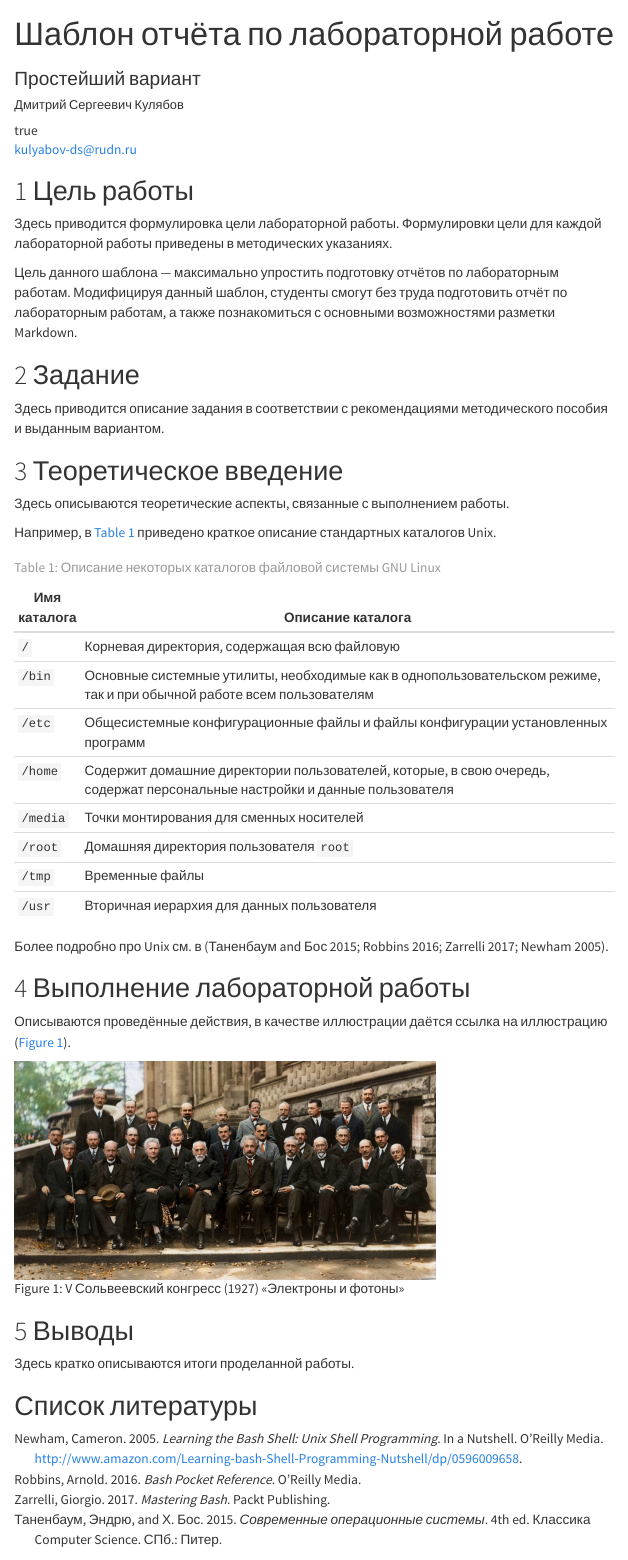
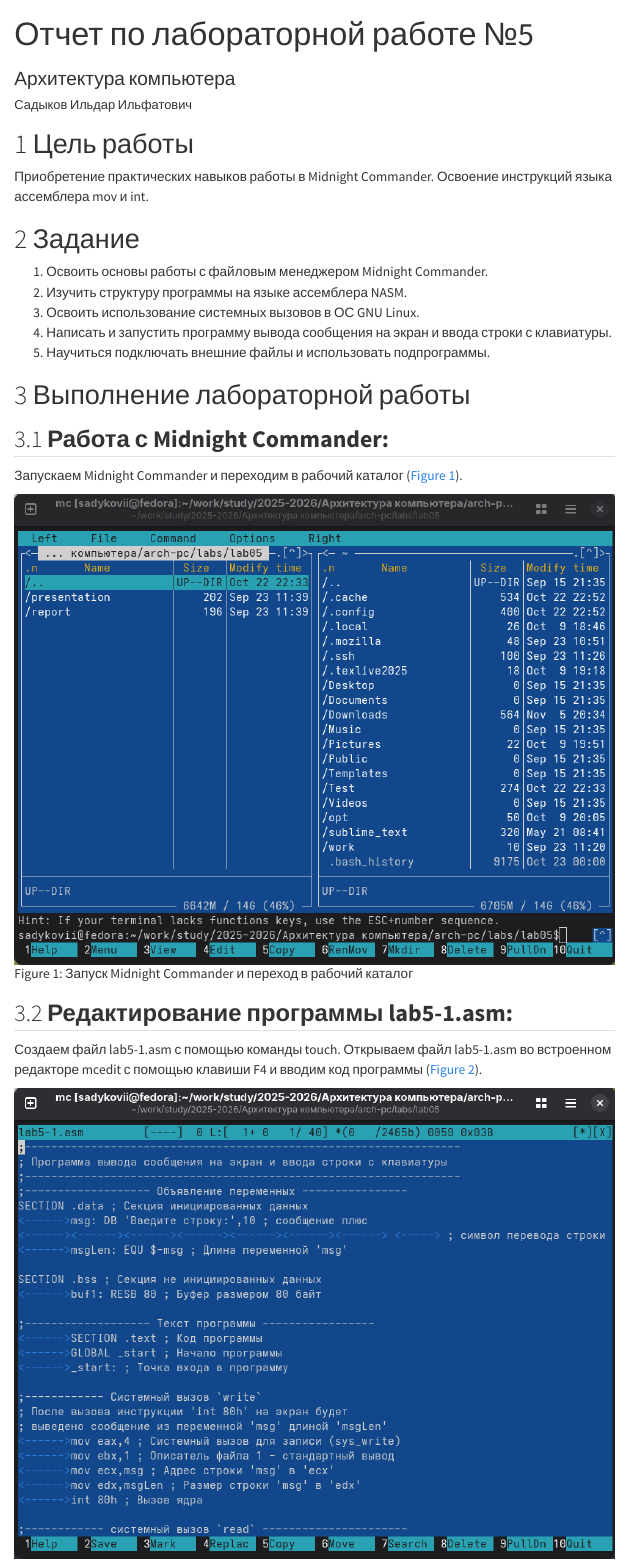
Before and after one commit to SadykovII/study_2025-2026_arh-pc, a Quarto document (labs/lab05/report/arch-pc--lab05--report.qmd): the page in a window 1100 px wide, from its top. Rendered offline with R 4.5, knitr and Pandoc in place of Quarto, with nearby package versions; menus at the side of the page are left out.

Commit message:
feat(main): add files lab-05

```diff
--- a/labs/lab05/report/arch-pc--lab05--report.qmd
+++ b/labs/lab05/report/arch-pc--lab05--report.qmd
@@ -3,5 +2 @@
 author:
-  name: Дмитрий Сергеевич Кулябов
-  degrees: DSc
-  orcid: 0000-0002-0877-7063
-  email: kulyabov-ds@rudn.ru
@@ -16,43 +3,28 @@ author:
-title: "Шаблон отчёта по лабораторной работе"
-subtitle: "Простейший вариант"
+  name: Садыков Ильдар Ильфатович
+  group: НКАбд-05-25
+  student-id: 1032253506
+title: "Отчет по лабораторной работе №5"
+subtitle: "Архитектура компьютера"
 license: "CC BY"
 ---
-
 # Цель работы
 
-Здесь приводится формулировка цели лабораторной работы.
-Формулировки цели для каждой лабораторной работы приведены в методических указаниях.
-
-Цель данного шаблона --- максимально упростить подготовку отчётов по лабораторным работам.
-Модифицируя данный шаблон, студенты смогут без труда подготовить отчёт по лабораторным работам, а также познакомиться с основными возможностями разметки Markdown.
+Приобретение практических навыков работы в Midnight Commander. Освоение инструкций языка ассемблера mov и int.
 
 # Задание
 
-Здесь приводится описание задания в соответствии с рекомендациями методического пособия и выданным вариантом.
-
-# Теоретическое введение
-
-Здесь описываются теоретические аспекты, связанные с выполнением работы.
-
-Например, в [табл. @tbl-std-dir] приведено краткое описание стандартных каталогов Unix.
-
-| Имя каталога | Описание каталога                                                                                                          |
-|--------------|----------------------------------------------------------------------------------------------------------------------------|
-| `/`          | Корневая директория, содержащая всю файловую                                                                               |
-| `/bin `      | Основные системные утилиты, необходимые как в однопользовательском режиме, так и при обычной работе всем пользователям     |
-| `/etc`       | Общесистемные конфигурационные файлы и файлы конфигурации установленных программ                                           |
-| `/home`      | Содержит домашние директории пользователей, которые, в свою очередь, содержат персональные настройки и данные пользователя |
-| `/media`     | Точки монтирования для сменных носителей                                                                                   |
-| `/root`      | Домашняя директория пользователя  `root`                                                                                   |
-| `/tmp`       | Временные файлы                                                                                                            |
-| `/usr`       | Вторичная иерархия для данных пользователя                                                                                 |
-
-: Описание некоторых каталогов файловой системы GNU Linux {#tbl-std-dir}
-
-Более подробно про Unix см. в [@tanenbaum_book_modern-os_ru; @robbins_book_bash_en; @zarrelli_book_mastering-bash_en; @newham_book_learning-bash_en].
+1. Освоить основы работы с файловым менеджером Midnight Commander.
+2. Изучить структуру программы на языке ассемблера NASM.
+3. Освоить использование системных вызовов в ОС GNU Linux.
+4. Написать и запустить программу вывода сообщения на экран и ввода строки с клавиатуры.
+5. Научиться подключать внешние файлы и использовать подпрограммы.
 
 # Выполнение лабораторной работы
 
-Описываются проведённые действия, в качестве иллюстрации даётся ссылка на иллюстрацию ([рис. @fig-001]).
+## **Работа с Midnight Commander:**
+Запускаем Midnight Commander и переходим в рабочий каталог ([рис. @fig-001]).
 
-![V Сольвеевский конгресс (1927) «Электроны и фотоны»](image/solvay.jpg){#fig-001 width=70%}
+![Запуск Midnight Commander и переход в рабочий каталог](image/1.1.png){#fig-001}
+
+## **Редактирование программы lab5-1.asm:**
+Создаем файл lab5-1.asm с помощью команды touch. Открываем файл lab5-1.asm во встроенном редакторе mcedit с помощью клавиши F4 и вводим код программы ([рис. @fig-002]).
@@ -59,9 +59,7 @@ license: "CC BY"
 
 # Выводы
 
-Здесь кратко описываются итоги проделанной работы.
-
-# Список литературы{.unnumbered}
+В ходе выполнения лабораторной работы были приобретены практические навыки работы с файловым менеджером Midnight Commander. Была изучена структура программ на языке ассемблера NASM и освоены инструкции mov и int. Написаны и запущены программы для вывода сообщений на экран и ввода строк с клавиатуры. Освоена работа с внешними файлами и подпрограммами, что позволяет упростить написание и чтение ассемблерных программ.
 
 ::: {#refs}
 :::
```
Also changed, not shown: labs/lab05/report/Output/image/1.1.png (added), labs/lab05/report/Output/image/1.2.png (added), labs/lab05/report/Output/image/1.3.png (added), labs/lab05/report/Output/image/1.4.png (added), labs/lab05/report/Output/image/1.5.png (added), labs/lab05/report/Output/image/2.2.png (added), labs/lab05/report/image/1.1.png (added), labs/lab05/report/image/1.2.png (added), labs/lab05/report/image/1.3.png (added), labs/lab05/report/image/1.4.png (added), labs/lab05/report/image/1.5.png (added), labs/lab05/report/image/2.1.png (added), labs/lab05/report/image/2.2.png (added), labs/lab05/report/image/solvay.jpg (deleted), 1 more files, 4 other files.
